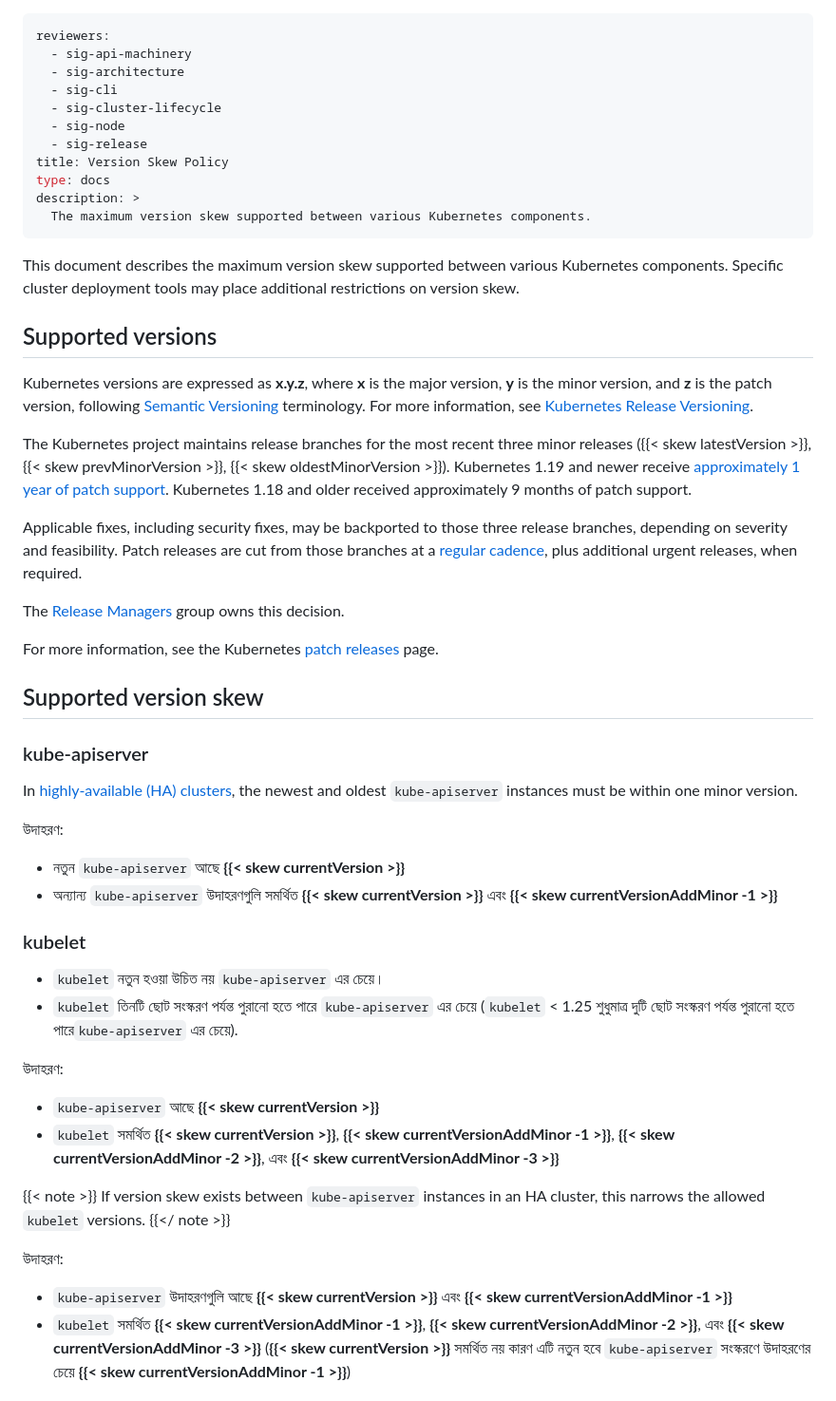
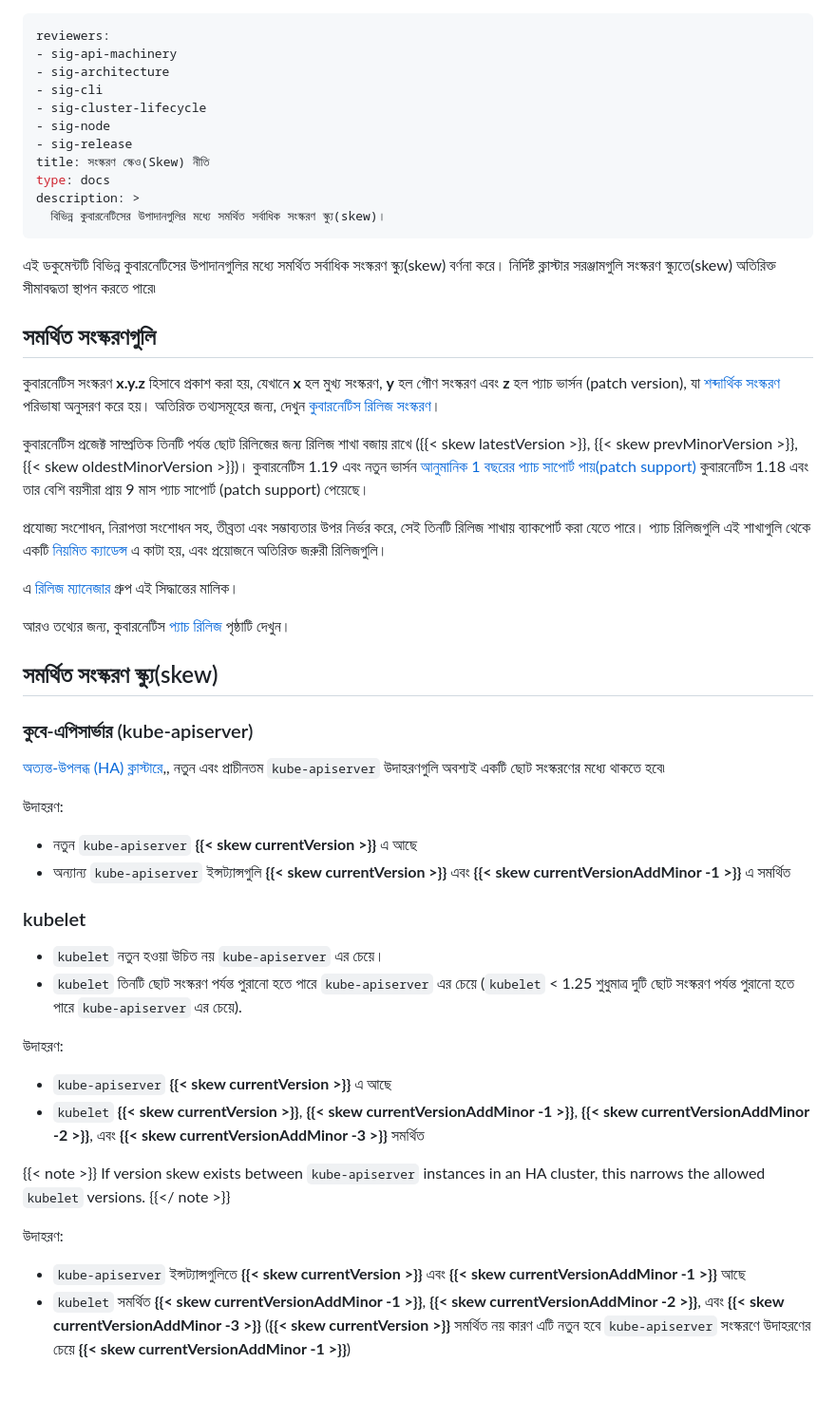
Before and after one commit to sajjadrahman56/Learn-MLOPs, a Markdown page: localiza.md, the part around one of its changes. Shown at 95% size. Drawn GitHub-style.

```diff
--- a/localiza.md
+++ b/localiza.md
@@ -1,65 +1,65 @@
 ---
 reviewers:
-  - sig-api-machinery
-  - sig-architecture
-  - sig-cli
-  - sig-cluster-lifecycle
-  - sig-node
-  - sig-release
-title: Version Skew Policy
+- sig-api-machinery
+- sig-architecture
+- sig-cli
+- sig-cluster-lifecycle
+- sig-node
+- sig-release
+title: সংস্করণ স্কেও(Skew) নীতি
 type: docs
 description: >
-  The maximum version skew supported between various Kubernetes components.
+  বিভিন্ন কুবারনেটিসের উপাদানগুলির মধ্যে সমর্থিত সর্বাধিক সংস্করণ স্ক্যু(skew)।
 ---
 
 <!-- overview -->
-This document describes the maximum version skew supported between various Kubernetes components.
-Specific cluster deployment tools may place additional restrictions on version skew.
+এই ডকুমেন্টটি বিভিন্ন কুবারনেটিসের উপাদানগুলির মধ্যে সমর্থিত সর্বাধিক সংস্করণ স্ক্যু(skew) বর্ণনা করে।
+নির্দিষ্ট ক্লাস্টার সরঞ্জামগুলি সংস্করণ স্ক্যুতে(skew) অতিরিক্ত সীমাবদ্ধতা স্থাপন করতে পারে৷
 
 <!-- body -->
 
-## Supported versions
+## সমর্থিত সংস্করণগুলি
 
-Kubernetes versions are expressed as **x.y.z**, where **x** is the major version,
-**y** is the minor version, and **z** is the patch version, following
-[Semantic Versioning](https://semver.org/) terminology. For more information, see
-[Kubernetes Release Versioning](https://git.k8s.io/sig-release/release-engineering/versioning.md#kubernetes-release-versioning).
+কুবারনেটিস সংস্করণ **x.y.z** হিসাবে প্রকাশ করা হয়,
+যেখানে **x** হল মুখ্য সংস্করণ, **y** হল গৌণ সংস্করণ এবং **z** হল প্যাচ ভার্সন (patch version),
+যা [শব্দার্থিক সংস্করণ](https://semver.org/) পরিভাষা অনুসরণ করে হয়। অতিরিক্ত তথ্যসমূহের জন্য, দেখুন
+[কুবারনেটিস রিলিজ সংস্করণ](https://git.k8s.io/sig-release/release-engineering/versioning.md#kubernetes-release-versioning)।
 
-The Kubernetes project maintains release branches for the most recent three minor releases
-({{< skew latestVersion >}}, {{< skew prevMinorVersion >}}, {{< skew oldestMinorVersion >}}).
-Kubernetes 1.19 and newer receive [approximately 1 year of patch support](/releases/patch-releases/#support-period).
-Kubernetes 1.18 and older received approximately 9 months of patch support.
+কুবারনেটিস প্রজেক্ট সাম্প্রতিক তিনটি পর্যন্ত ছোট রিলিজের জন্য রিলিজ শাখা বজায় রাখে
+({{< skew latestVersion >}}, {{< skew prevMinorVersion >}}, {{< skew oldestMinorVersion >}})।
+কুবারনেটিস 1.19 এবং নতুন ভার্সন [আনুমানিক 1 বছরের প্যাচ সাপোর্ট পায়(patch support)](/bn/releases/patch-releases/#support-period)
+কুবারনেটিস 1.18 এবং তার বেশি বয়সীরা প্রায় 9 মাস প্যাচ সাপোর্ট (patch support) পেয়েছে।
 
-Applicable fixes, including security fixes, may be backported to those three release branches,
-depending on severity and feasibility. Patch releases are cut from those branches at a
-[regular cadence](/releases/patch-releases/#cadence), plus additional urgent releases, when required.
+প্রযোজ্য সংশোধন, নিরাপত্তা সংশোধন সহ, তীব্রতা এবং সম্ভাব্যতার উপর নির্ভর করে,
+সেই তিনটি রিলিজ শাখায় ব্যাকপোর্ট করা যেতে পারে। প্যাচ রিলিজগুলি এই শাখাগুলি থেকে একটি
+[নিয়মিত ক্যাডেন্স](/bn/releases/patch-releases/#cadence) এ কাটা হয়, এবং প্রয়োজনে অতিরিক্ত জরুরী রিলিজগুলি।
 
-The [Release Managers](/releases/release-managers/) group owns this decision.
+এ [রিলিজ ম্যানেজার](/bn/releases/release-managers/) গ্রুপ এই সিদ্ধান্তের মালিক।
 
-For more information, see the Kubernetes [patch releases](/releases/patch-releases/) page.
+আরও তথ্যের জন্য, কুবারনেটিস [প্যাচ রিলিজ](/bn/releases/patch-releases/) পৃষ্ঠাটি দেখুন।
 
-## Supported version skew
+## সমর্থিত সংস্করণ স্ক্যু(skew)
 
-### kube-apiserver
+### কুবে-এপিসার্ভার (kube-apiserver)
 
-In [highly-available (HA) clusters](/docs/setup/production-environment/tools/kubeadm/high-availability/),
-the newest and oldest `kube-apiserver` instances must be within one minor version.
+[অত্যন্ত-উপলব্ধ (HA) ক্লাস্টারে](/bn/docs/setup/production-environment/tools/kubeadm/high-availability/),,
+নতুন এবং প্রাচীনতম `kube-apiserver` উদাহরণগুলি অবশ্যই একটি ছোট সংস্করণের মধ্যে থাকতে হবে৷
 
 উদাহরণ:
 
-* নতুন `kube-apiserver` আছে **{{< skew currentVersion >}}**
-* অন্যান্য `kube-apiserver` উদাহরণগুলি সমর্থিত **{{< skew currentVersion >}}** এবং **{{< skew currentVersionAddMinor -1 >}}**
+* নতুন `kube-apiserver` **{{< skew currentVersion >}}** এ আছে
+* অন্যান্য `kube-apiserver` ইন্সট্যান্সগুলি **{{< skew currentVersion >}}** এবং **{{< skew currentVersionAddMinor -1 >}}** এ সমর্থিত
 
 ### kubelet
 
 * `kubelet` নতুন হওয়া উচিত নয় `kube-apiserver` এর চেয়ে।
-* `kubelet` তিনটি ছোট সংস্করণ পর্যন্ত পুরানো হতে পারে `kube-apiserver` এর চেয়ে (`kubelet` < 1.25 শুধুমাত্র দুটি ছোট সংস্করণ পর্যন্ত পুরানো হতে পারে`kube-apiserver` এর চেয়ে).
+* `kubelet` তিনটি ছোট সংস্করণ পর্যন্ত পুরানো হতে পারে `kube-apiserver` এর চেয়ে (`kubelet` < 1.25 শুধুমাত্র দুটি ছোট সংস্করণ পর্যন্ত পুরানো হতে পারে `kube-apiserver` এর চেয়ে).
 
 উদাহরণ:
 
-* `kube-apiserver` আছে **{{< skew currentVersion >}}**
-* `kubelet` সমর্থিত **{{< skew currentVersion >}}**, **{{< skew currentVersionAddMinor -1 >}}**,
-  **{{< skew currentVersionAddMinor -2 >}}**, এবং **{{< skew currentVersionAddMinor -3 >}}**
+* `kube-apiserver` **{{< skew currentVersion >}}** এ আছে
+* `kubelet` **{{< skew currentVersion >}}**, **{{< skew currentVersionAddMinor -1 >}}**,
+  **{{< skew currentVersionAddMinor -2 >}}**, এবং **{{< skew currentVersionAddMinor -3 >}}** সমর্থিত
 
 {{< note >}}
 If version skew exists between `kube-apiserver` instances in an HA cluster, this narrows the allowed `kubelet` versions.
@@ -67,7 +67,7 @@ If version skew exists between `kube-apiserver` instances in an HA cluster, this
 
 উদাহরণ:
 
-* `kube-apiserver` উদাহরণগুলি আছে **{{< skew currentVersion >}}** এবং **{{< skew currentVersionAddMinor -1 >}}**
+* `kube-apiserver` ইন্সট্যান্সগুলিতে **{{< skew currentVersion >}}** এবং **{{< skew currentVersionAddMinor -1 >}}**  আছে
 * `kubelet` সমর্থিত **{{< skew currentVersionAddMinor -1 >}}**, **{{< skew currentVersionAddMinor -2 >}}**,
   এবং **{{< skew currentVersionAddMinor -3 >}}** (**{{< skew currentVersion >}}** সমর্থিত নয় কারণ এটি
   নতুন হবে `kube-apiserver` সংস্করণে উদাহরণের চেয়ে **{{< skew currentVersionAddMinor -1 >}}**)
```
Also changed, not shown: other parts of localiza.md (+37 -37 lines).
